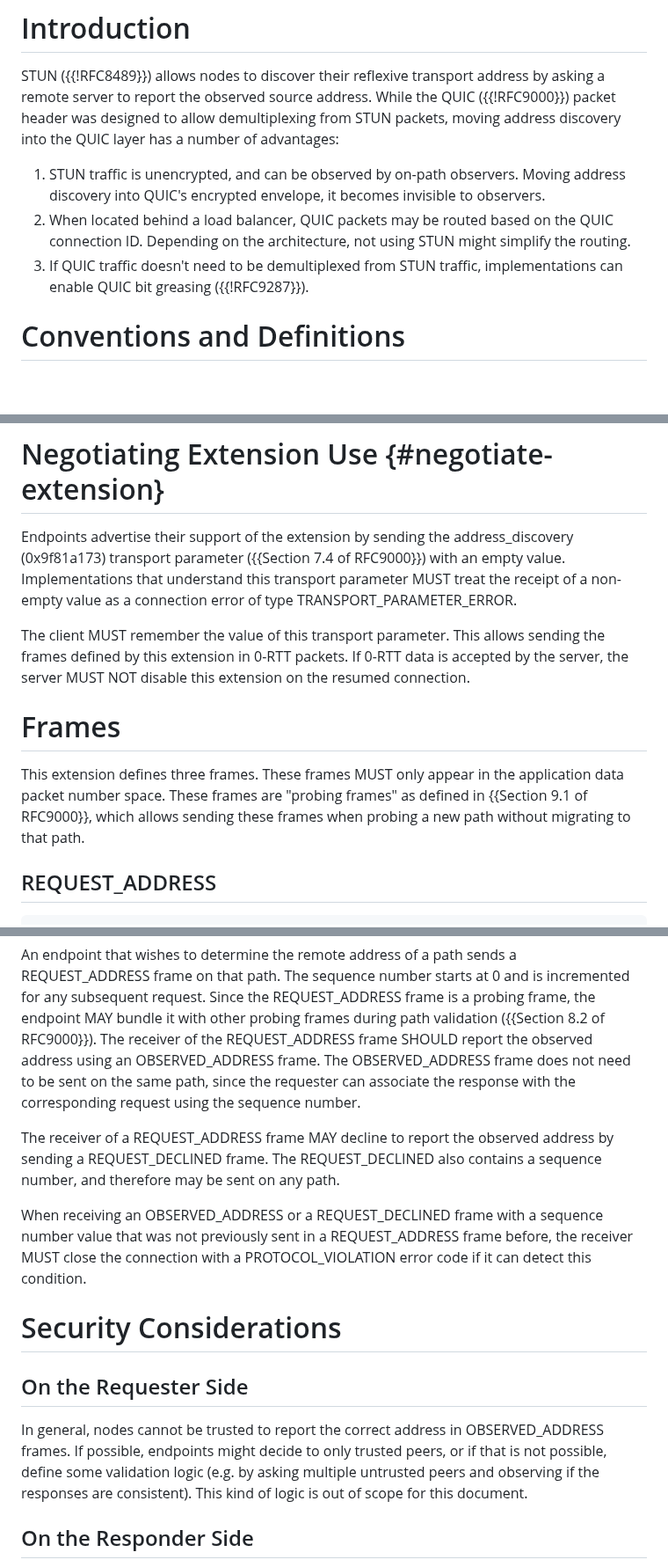
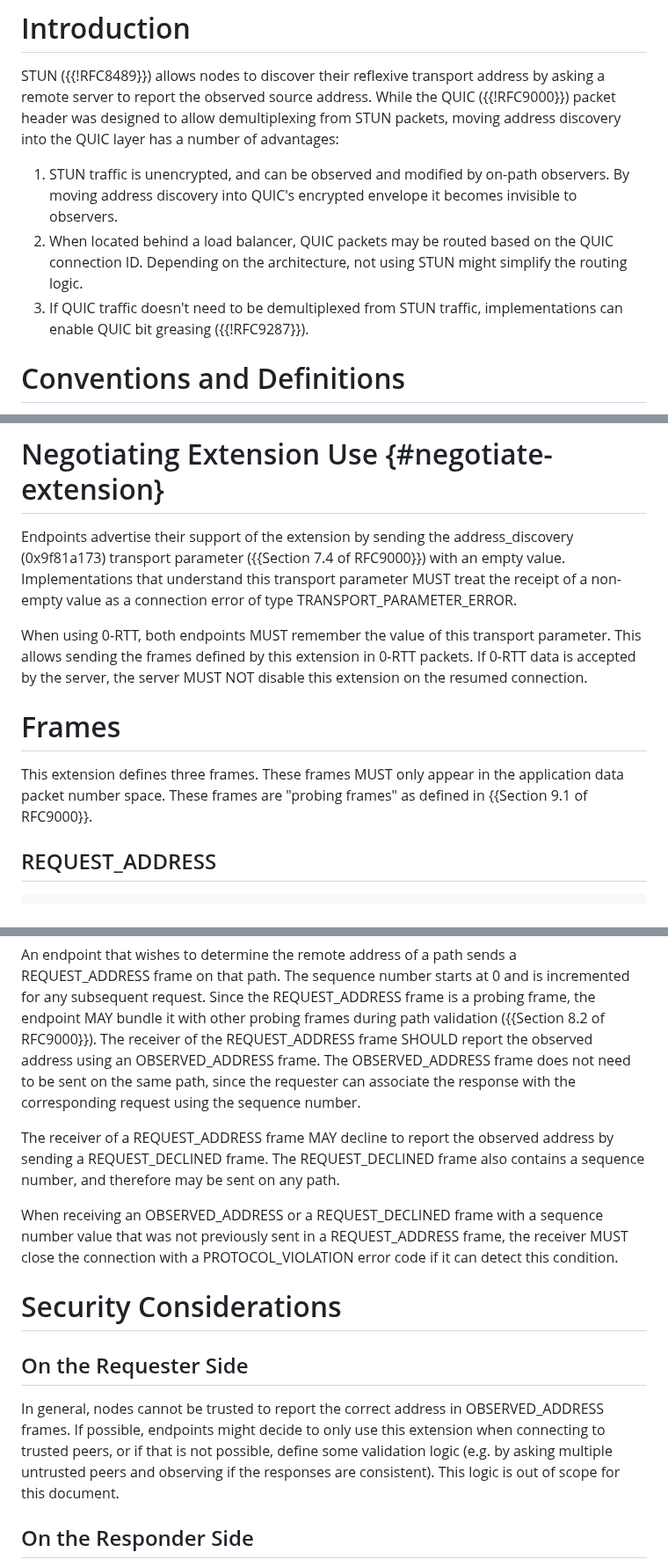
Before and after one commit to marten-seemann/draft-seemann-quic-address-discovery, a Markdown page: draft-seemann-quic-address-discovery.md, 3 parts joined by grey strips. Shown at 88% size. Rendered like a GitHub page; blank space fills up the shorter version.

Commit message:
editorial pass

```diff
--- a/draft-seemann-quic-address-discovery.md
+++ b/draft-seemann-quic-address-discovery.md
@@ -56,15 +56,14 @@ by asking a remote server to report the observed source address. While the QUIC
 packets, moving address discovery into the QUIC layer has a number of
 advantages:
 
-1. STUN traffic is unencrypted, and can be observed by on-path observers. Moving
-   address discovery into QUIC's encrypted envelope, it becomes invisible to
-   observers.
+1. STUN traffic is unencrypted, and can be observed and modified by on-path
+   observers. By moving address discovery into QUIC's encrypted envelope it
+   becomes invisible to observers.
 2. When located behind a load balancer, QUIC packets may be routed based on the
    QUIC connection ID. Depending on the architecture, not using STUN might
-   simplify the routing.
+   simplify the routing logic.
 3. If QUIC traffic doesn't need to be demultiplexed from STUN traffic,
    implementations can enable QUIC bit greasing ({{!RFC9287}}).
-
 
 # Conventions and Definitions
 
@@ -78,17 +77,16 @@ with an empty value. Implementations that understand this transport parameter
 MUST treat the receipt of a non-empty value as a connection error of type
 TRANSPORT_PARAMETER_ERROR.
 
-The client MUST remember the value of this transport parameter. This allows
-sending the frames defined by this extension in 0-RTT packets. If 0-RTT data is
-accepted by the server, the server MUST NOT disable this extension on the
-resumed connection.
+When using 0-RTT, both endpoints MUST remember the value of this transport
+parameter. This allows sending the frames defined by this extension in 0-RTT
+packets. If 0-RTT data is accepted by the server, the server MUST NOT disable
+this extension on the resumed connection.
 
 # Frames
 
 This extension defines three frames. These frames MUST only appear in the
 application data packet number space. These frames are "probing frames" as
-defined in {{Section 9.1 of RFC9000}}, which allows sending these frames when
-probing a new path without migrating to that path.
+defined in {{Section 9.1 of RFC9000}}.
 
 ## REQUEST_ADDRESS
 
@@ -173,11 +171,11 @@ requester can associate the response with the corresponding request using the
 sequence number.
 
 The receiver of a REQUEST_ADDRESS frame MAY decline to report the observed
-address by sending a REQUEST_DECLINED frame. The REQUEST_DECLINED also contains
-a sequence number, and therefore may be sent on any path.
+address by sending a REQUEST_DECLINED frame. The REQUEST_DECLINED frame also
+contains a sequence number, and therefore may be sent on any path.
 
 When receiving an OBSERVED_ADDRESS or a REQUEST_DECLINED frame with a sequence
-number value that was not previously sent in a REQUEST_ADDRESS frame before, the
+number value that was not previously sent in a REQUEST_ADDRESS frame, the
 receiver MUST close the connection with a PROTOCOL_VIOLATION error code if it
 can detect this condition.
 
@@ -186,10 +184,10 @@ can detect this condition.
 ## On the Requester Side
 
 In general, nodes cannot be trusted to report the correct address in
-OBSERVED_ADDRESS frames. If possible, endpoints might decide to only trusted
-peers, or if that is not possible, define some validation logic (e.g. by asking
-multiple untrusted peers and observing if the responses are consistent).
-This kind of logic is out of scope for this document.
+OBSERVED_ADDRESS frames. If possible, endpoints might decide to only use this
+extension when connecting to trusted peers, or if that is not possible, define
+some validation logic (e.g. by asking multiple untrusted peers and observing if
+the responses are consistent). This logic is out of scope for this document.
 
 ## On the Responder Side
 
```
